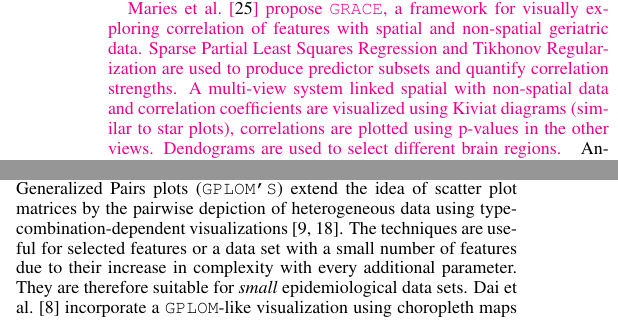
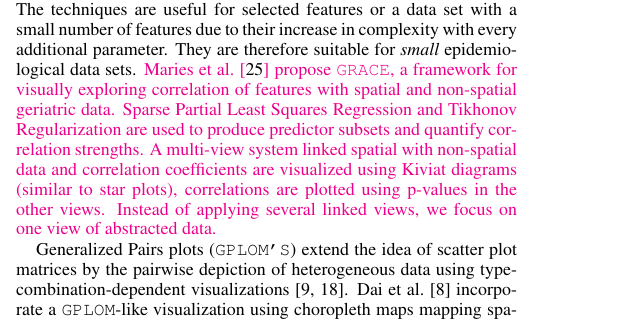
Before and after one commit to paulklemm/regression-heatmap-paper, a LaTeX document (draft.tex): two parts of the columns of page 3 of 11 before the commit and part of one column of page 3 of 11 after it, the two joined at a grey line, cut so that both start at the same text. Compiled offline with pdfLaTeX.

Commit message:
restructured related work further

```diff
--- a/draft.tex
+++ b/draft.tex
@@ -540,16 +540,6 @@ Sub-groups are automatically created by incorporating \emph{analytics} and throu
 We use their requirements as guidelines, which incorporate \emph{flexible} and \emph{iterative analysis}. %, meaning that the system has to adapt to different requirements in different analysis steps.
 %%
 %We implement this by supporting both hypothesis-based and hypothesis-free analysis.
-
-\magenta{
-Maries et al.~\cite{GRACE} propose \texttt{GRACE}, a framework for visually exploring correlation of features with spatial and non-spatial geriatric data.
-%%
-Sparse Partial Least Squares Regression and Tikhonov Regularization are used to produce predictor subsets and quantify correlation strengths.
-%%
-A multi-view system linked spatial with non-spatial data and correlation coefficients are visualized using Kiviat diagrams (similar to star plots), correlations are plotted using p-values in the other views.
-%%
-Dendograms are used to select different brain regions.
-}
 %%
 Angelelli et al.~\cite{Angelelli} visualize image-derived an non-image data using cube data structures with focus on comparison and knowledge extraction.
 %%
@@ -610,11 +600,22 @@ They incorporate linked views using scatter plots, bar charts, parallel coordina
 %%
 %%We distinguish to this and other linked-view analysis based approaches by showing abstracted information derived from a preceding analyze-first step to highlight relationships rather than displaying the actual data using various information visualization techniques.
 %%
+The techniques are useful for selected features or a data set with a small number of features due to their increase in complexity with every additional parameter.
+%%
+They are therefore suitable for \emph{small} epidemiological data sets.
+%%
+\magenta{
+Maries et al.~\cite{GRACE} propose \texttt{GRACE}, a framework for visually exploring correlation of features with spatial and non-spatial geriatric data.
+%%
+Sparse Partial Least Squares Regression and Tikhonov Regularization are used to produce predictor subsets and quantify correlation strengths.
+%%
+A multi-view system linked spatial with non-spatial data and correlation coefficients are visualized using Kiviat diagrams (similar to star plots), correlations are plotted using p-values in the other views.
+%%
+%Dendograms are used to select different brain regions.
+Instead of applying several linked views, we focus on one view of abstracted data.
+}
+
 Generalized Pairs plots (\texttt{GPLOM'S}) extend the idea of scatter plot matrices by the pairwise depiction of heterogeneous data using type-combination-dependent visualizations \cite{GPLOMS, Francois2013}.
-%%
-The techniques are useful for selected features or a data set with a small number of features due to their increase in complexity with every additional parameter.
-%%
-They are therefore suitable for \emph{small} epidemiological data sets.
 %%
 Dai et al.~\cite{Dai2005} incorporate a \texttt{GPLOM}-like visualization using choropleth maps mapping spatial data, such as mortality rates together with scatter plots augmented with \emph{Pearsson's} $r$ values.
 %%
```
